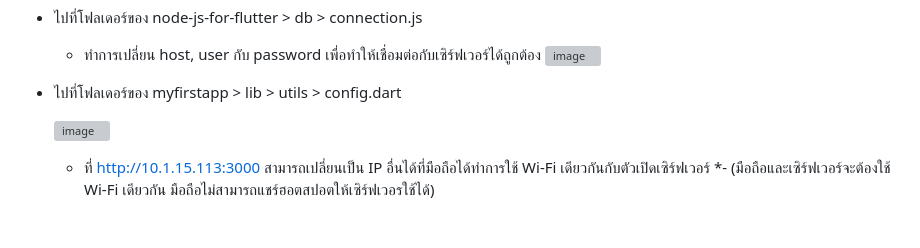
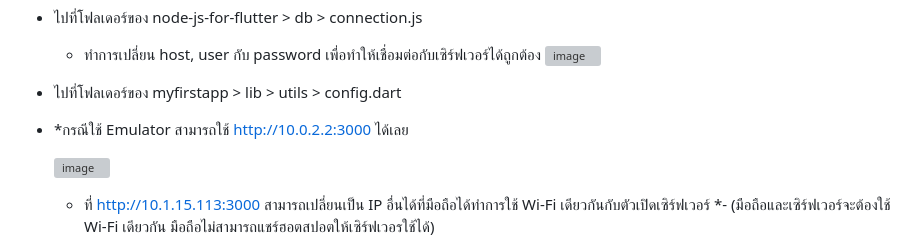
Before and after one commit to Mongkhon650/Shirt_App, a Markdown page: README.md, the part around the change. Drawn GitHub-style; blank space fills up the shorter version; grey boxes are pictures that could not be loaded.

```diff
--- a/README.md
+++ b/README.md
@@ -28,6 +28,7 @@
   - ทำการเปลี่ยน host, user กับ password เพื่อทำให้เชื่อมต่อกับเซิร์ฟเวอร์ได้ถูกต้อง
     ![image](https://github.com/user-attachments/assets/3e6efd0a-309b-49e8-9a22-f1f71e9a8caf)
 - ไปที่โฟลเดอร์ของ myfirstapp > lib > utils > config.dart
+- *กรณีใช้ Emulator สามารถใช้ http://10.0.2.2:3000 ได้เลย
 
   ![image](https://github.com/user-attachments/assets/694fbb84-b032-41b6-9e8f-f7104476d3c4)
 
```
